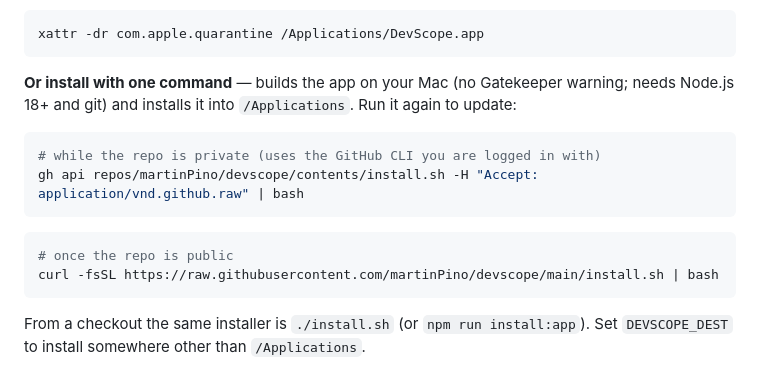
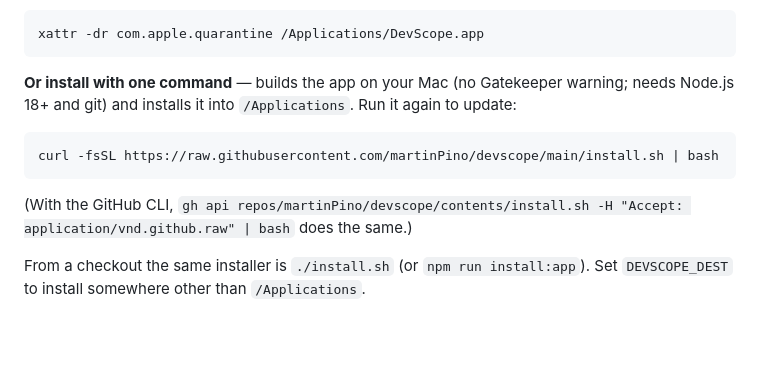
Before and after one commit to martinPino/devscope, a Markdown page: README.md, the part around the change. Rendered like a GitHub page; blank space fills up the shorter version.

Commit message:
README: the repo is public — plain curl installer first
Co-Authored-By: Claude Fable 5.1 <noreply@anthropic.com>

````diff
--- a/README.md
+++ b/README.md
@@ -15,14 +15,10 @@ xattr -dr com.apple.quarantine /Applications/DevScope.app
 **Or install with one command** — builds the app on your Mac (no Gatekeeper warning; needs Node.js 18+ and git) and installs it into `/Applications`. Run it again to update:
 
 ```bash
-# while the repo is private (uses the GitHub CLI you are logged in with)
-gh api repos/martinPino/devscope/contents/install.sh -H "Accept: application/vnd.github.raw" | bash
+curl -fsSL https://raw.githubusercontent.com/martinPino/devscope/main/install.sh | bash
 ```
 
-```bash
-# once the repo is public
-curl -fsSL https://raw.githubusercontent.com/martinPino/devscope/main/install.sh | bash
-```
+(With the GitHub CLI, `gh api repos/martinPino/devscope/contents/install.sh -H "Accept: application/vnd.github.raw" | bash` does the same.)
 
 From a checkout the same installer is `./install.sh` (or `npm run install:app`). Set `DEVSCOPE_DEST` to install somewhere other than `/Applications`.
 
````
